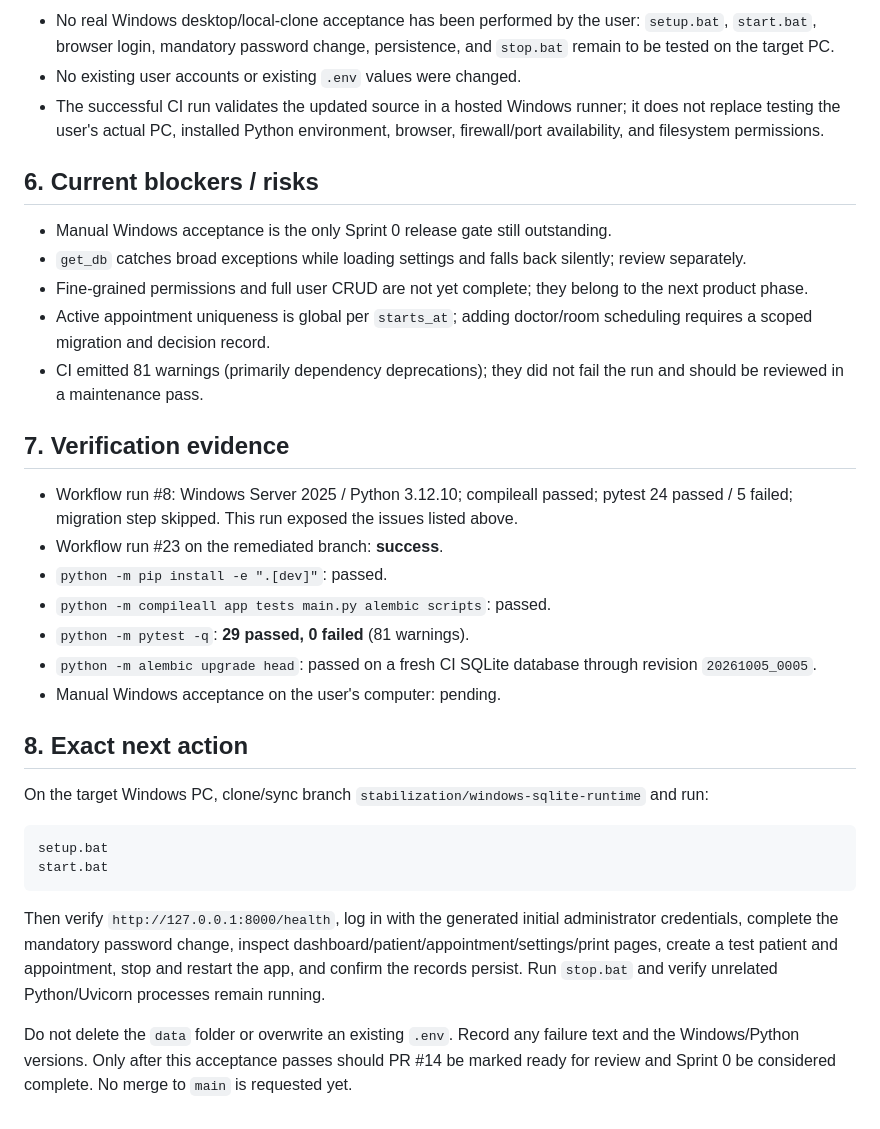
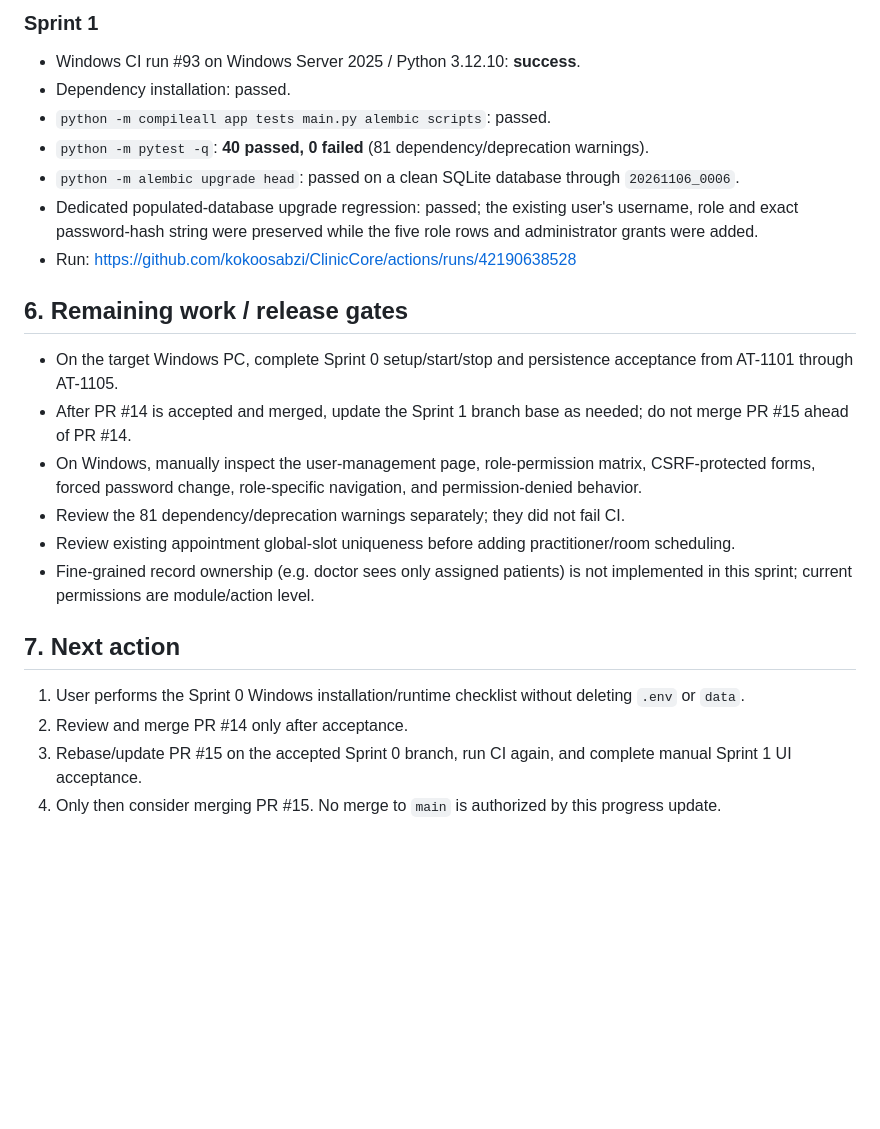
Before and after one commit to kokoosabzi/ClinicCore, a Markdown page: HELP/DEVELOPMENT/PROGRESS.md, the part around one of its changes. Rendered like a GitHub page; blank space fills up the shorter version.

````diff
--- a/HELP/DEVELOPMENT/PROGRESS.md
+++ b/HELP/DEVELOPMENT/PROGRESS.md
@@ -47,35 +55,25 @@ Working branch: `stabilization/windows-sqlite-runtime`
 
-- No real Windows desktop/local-clone acceptance has been performed by the user: `setup.bat`, `start.bat`, browser login, mandatory password change, persistence, and `stop.bat` remain to be tested on the target PC.
-- No existing user accounts or existing `.env` values were changed.
-- The successful CI run validates the updated source in a hosted Windows runner; it does not replace testing the user's actual PC, installed Python environment, browser, firewall/port availability, and filesystem permissions.
+### Sprint 1
+- Windows CI run #93 on Windows Server 2025 / Python 3.12.10: **success**.
+- Dependency installation: passed.
+- `python -m compileall app tests main.py alembic scripts`: passed.
+- `python -m pytest -q`: **40 passed, 0 failed** (81 dependency/deprecation warnings).
+- `python -m alembic upgrade head`: passed on a clean SQLite database through `20261106_0006`.
+- Dedicated populated-database upgrade regression: passed; the existing user's username, role and exact password-hash string were preserved while the five role rows and administrator grants were added.
+- Run: https://github.com/kokoosabzi/ClinicCore/actions/runs/42190638528
 
-## 6. Current blockers / risks
+## 6. Remaining work / release gates
 
-- Manual Windows acceptance is the only Sprint 0 release gate still outstanding.
-- `get_db` catches broad exceptions while loading settings and falls back silently; review separately.
-- Fine-grained permissions and full user CRUD are not yet complete; they belong to the next product phase.
-- Active appointment uniqueness is global per `starts_at`; adding doctor/room scheduling requires a scoped migration and decision record.
-- CI emitted 81 warnings (primarily dependency deprecations); they did not fail the run and should be reviewed in a maintenance pass.
+- On the target Windows PC, complete Sprint 0 setup/start/stop and persistence acceptance from AT-1101 through AT-1105.
+- After PR #14 is accepted and merged, update the Sprint 1 branch base as needed; do not merge PR #15 ahead of PR #14.
+- On Windows, manually inspect the user-management page, role-permission matrix, CSRF-protected forms, forced password change, role-specific navigation, and permission-denied behavior.
+- Review the 81 dependency/deprecation warnings separately; they did not fail CI.
+- Review existing appointment global-slot uniqueness before adding practitioner/room scheduling.
+- Fine-grained record ownership (e.g. doctor sees only assigned patients) is not implemented in this sprint; current permissions are module/action level.
 
-## 7. Verification evidence
+## 7. Next action
 
-- Workflow run #8: Windows Server 2025 / Python 3.12.10; compileall passed; pytest 24 passed / 5 failed; migration step skipped. This run exposed the issues listed above.
-- Workflow run #23 on the remediated branch: **success**.
-- `python -m pip install -e ".[dev]"`: passed.
-- `python -m compileall app tests main.py alembic scripts`: passed.
-- `python -m pytest -q`: **29 passed, 0 failed** (81 warnings).
-- `python -m alembic upgrade head`: passed on a fresh CI SQLite database through revision `20261005_0005`.
-- Manual Windows acceptance on the user's computer: pending.
-
-## 8. Exact next action
-
-On the target Windows PC, clone/sync branch `stabilization/windows-sqlite-runtime` and run:
-
-```powershell
-setup.bat
-start.bat
-```
-
-Then verify `http://127.0.0.1:8000/health`, log in with the generated initial administrator credentials, complete the mandatory password change, inspect dashboard/patient/appointment/settings/print pages, create a test patient and appointment, stop and restart the app, and confirm the records persist. Run `stop.bat` and verify unrelated Python/Uvicorn processes remain running.
-
-Do not delete the `data` folder or overwrite an existing `.env`. Record any failure text and the Windows/Python versions. Only after this acceptance passes should PR #14 be marked ready for review and Sprint 0 be considered complete. No merge to `main` is requested yet.
+1. User performs the Sprint 0 Windows installation/runtime checklist without deleting `.env` or `data`.
+2. Review and merge PR #14 only after acceptance.
+3. Rebase/update PR #15 on the accepted Sprint 0 branch, run CI again, and complete manual Sprint 1 UI acceptance.
+4. Only then consider merging PR #15. No merge to `main` is authorized by this progress update.
````
Also changed, not shown: other parts of HELP/DEVELOPMENT/PROGRESS.md (+40 -32 lines).
